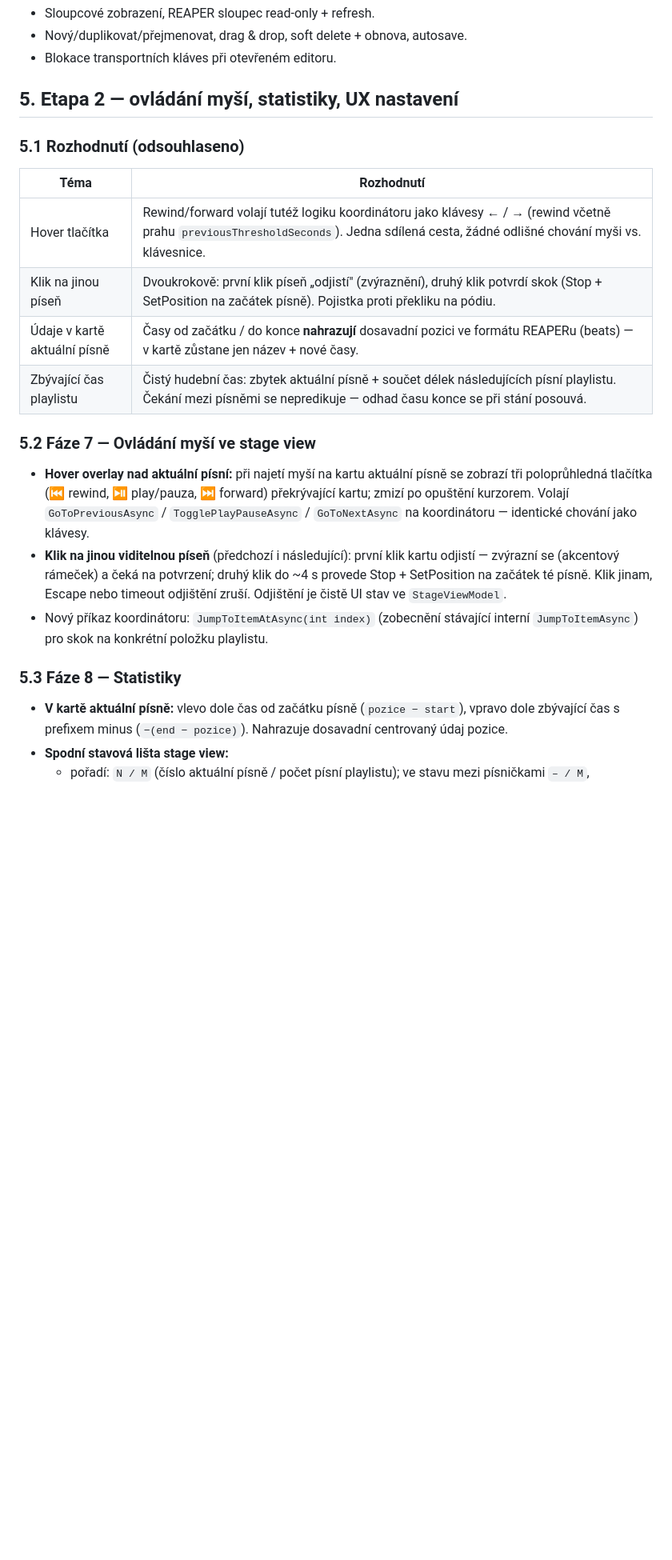
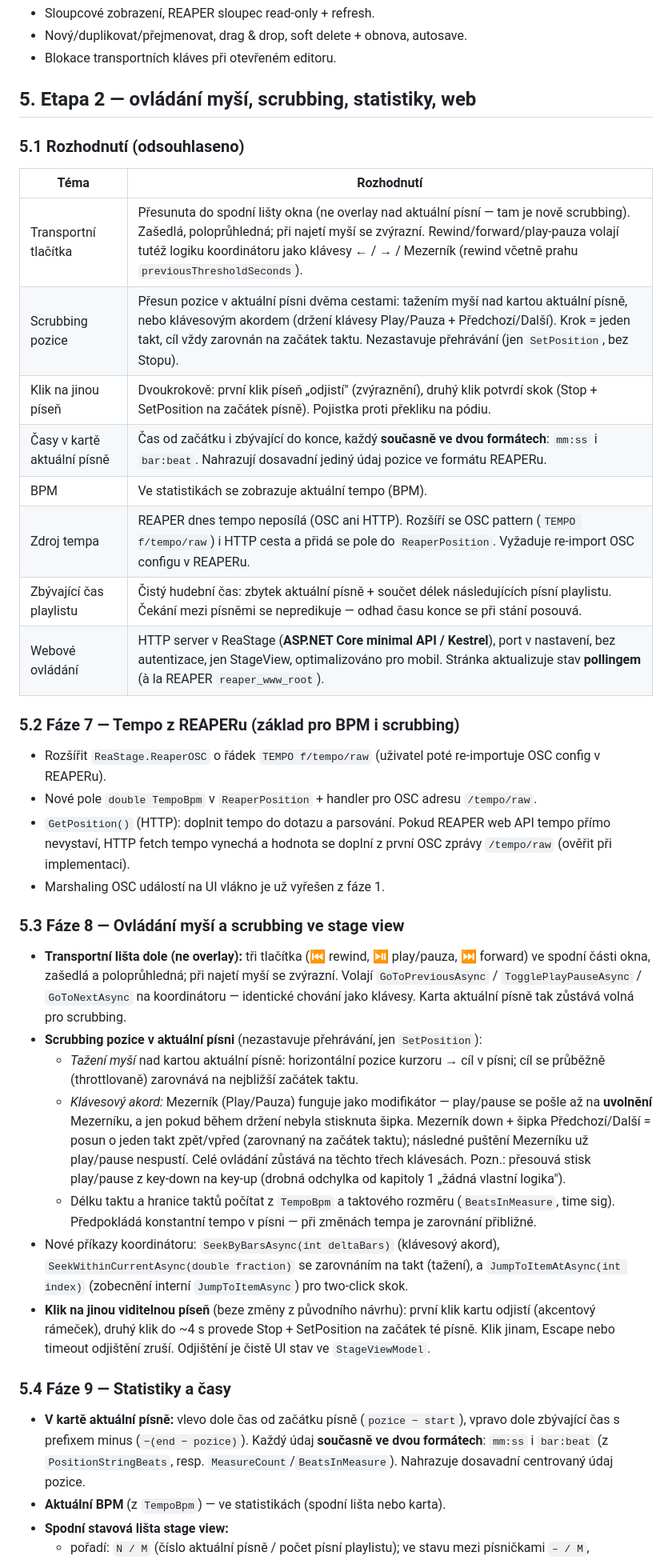
Before and after one commit to FilipMunster/ReaStage, a Markdown page: IMPLEMENTATION_PLAN.md, the part around one of its changes. Shown at 80% size. Drawn GitHub-style; blank space fills up the shorter version.

Commit message:
* expand stage 2 plan with scrubbing, BPM stats and web control

```diff
--- a/IMPLEMENTATION_PLAN.md
+++ b/IMPLEMENTATION_PLAN.md
@@ -180,36 +180,67 @@ Tři tlačítka:
 - Nový/duplikovat/přejmenovat, drag & drop, soft delete + obnova, autosave.
 - Blokace transportních kláves při otevřeném editoru.
 
-## 5. Etapa 2 — ovládání myší, statistiky, UX nastavení
+## 5. Etapa 2 — ovládání myší, scrubbing, statistiky, web
 
 ### 5.1 Rozhodnutí (odsouhlaseno)
 
 | Téma | Rozhodnutí |
 |---|---|
-| Hover tlačítka | Rewind/forward volají tutéž logiku koordinátoru jako klávesy ← / → (rewind včetně prahu `previousThresholdSeconds`). Jedna sdílená cesta, žádné odlišné chování myši vs. klávesnice. |
+| Transportní tlačítka | Přesunuta do spodní lišty okna (ne overlay nad aktuální písní — tam je nově scrubbing). Zašedlá, poloprůhledná; při najetí myší se zvýrazní. Rewind/forward/play-pauza volají tutéž logiku koordinátoru jako klávesy ← / → / Mezerník (rewind včetně prahu `previousThresholdSeconds`). |
+| Scrubbing pozice | Přesun pozice v aktuální písni dvěma cestami: tažením myší nad kartou aktuální písně, nebo klávesovým akordem (držení klávesy Play/Pauza + Předchozí/Další). Krok = jeden takt, cíl vždy zarovnán na začátek taktu. Nezastavuje přehrávání (jen `SetPosition`, bez Stopu). |
 | Klik na jinou píseň | Dvoukrokově: první klik píseň „odjistí" (zvýraznění), druhý klik potvrdí skok (Stop + SetPosition na začátek písně). Pojistka proti překliku na pódiu. |
-| Údaje v kartě aktuální písně | Časy od začátku / do konce **nahrazují** dosavadní pozici ve formátu REAPERu (beats) — v kartě zůstane jen název + nové časy. |
+| Časy v kartě aktuální písně | Čas od začátku i zbývající do konce, každý **současně ve dvou formátech**: `mm:ss` i `bar:beat`. Nahrazují dosavadní jediný údaj pozice ve formátu REAPERu. |
+| BPM | Ve statistikách se zobrazuje aktuální tempo (BPM). |
+| Zdroj tempa | REAPER dnes tempo neposílá (OSC ani HTTP). Rozšíří se OSC pattern (`TEMPO f/tempo/raw`) i HTTP cesta a přidá se pole do `ReaperPosition`. Vyžaduje re-import OSC configu v REAPERu. |
 | Zbývající čas playlistu | Čistý hudební čas: zbytek aktuální písně + součet délek následujících písní playlistu. Čekání mezi písněmi se nepredikuje — odhad času konce se při stání posouvá. |
+| Webové ovládání | HTTP server v ReaStage (**ASP.NET Core minimal API / Kestrel**), port v nastavení, bez autentizace, jen StageView, optimalizováno pro mobil. Stránka aktualizuje stav **pollingem** (à la REAPER `reaper_www_root`). |
 
-### 5.2 Fáze 7 — Ovládání myší ve stage view
+### 5.2 Fáze 7 — Tempo z REAPERu (základ pro BPM i scrubbing)
 
-- **Hover overlay nad aktuální písní:** při najetí myší na kartu aktuální písně
-  se zobrazí tři poloprůhledná tlačítka (⏮ rewind, ⏯ play/pauza, ⏭ forward)
-  překrývající kartu; zmizí po opuštění kurzorem. Volají `GoToPreviousAsync` /
-  `TogglePlayPauseAsync` / `GoToNextAsync` na koordinátoru — identické chování
-  jako klávesy.
-- **Klik na jinou viditelnou píseň** (předchozí i následující): první klik kartu
-  odjistí — zvýrazní se (akcentový rámeček) a čeká na potvrzení; druhý klik do
-  ~4 s provede Stop + SetPosition na začátek té písně. Klik jinam, Escape nebo
-  timeout odjištění zruší. Odjištění je čistě UI stav ve `StageViewModel`.
-- Nový příkaz koordinátoru: `JumpToItemAtAsync(int index)` (zobecnění stávající
-  interní `JumpToItemAsync`) pro skok na konkrétní položku playlistu.
+- Rozšířit `ReaStage.ReaperOSC` o řádek `TEMPO f/tempo/raw` (uživatel poté
+  re-importuje OSC config v REAPERu).
+- Nové pole `double TempoBpm` v `ReaperPosition` + handler pro OSC adresu
+  `/tempo/raw`.
+- `GetPosition()` (HTTP): doplnit tempo do dotazu a parsování. Pokud REAPER web API
+  tempo přímo nevystaví, HTTP fetch tempo vynechá a hodnota se doplní z první OSC
+  zprávy `/tempo/raw` (ověřit při implementaci).
+- Marshaling OSC událostí na UI vlákno je už vyřešen z fáze 1.
 
-### 5.3 Fáze 8 — Statistiky
+### 5.3 Fáze 8 — Ovládání myší a scrubbing ve stage view
 
-- **V kartě aktuální písně:** vlevo dole čas od začátku písně
-  (`pozice − start`), vpravo dole zbývající čas s prefixem minus
-  (`−(end − pozice)`). Nahrazuje dosavadní centrovaný údaj pozice.
+- **Transportní lišta dole (ne overlay):** tři tlačítka (⏮ rewind, ⏯ play/pauza,
+  ⏭ forward) ve spodní části okna, zašedlá a poloprůhledná; při najetí myší se
+  zvýrazní. Volají `GoToPreviousAsync` / `TogglePlayPauseAsync` / `GoToNextAsync`
+  na koordinátoru — identické chování jako klávesy. Karta aktuální písně tak
+  zůstává volná pro scrubbing.
+- **Scrubbing pozice v aktuální písni** (nezastavuje přehrávání, jen `SetPosition`):
+  - *Tažení myší* nad kartou aktuální písně: horizontální pozice kurzoru → cíl
+    v písni; cíl se průběžně (throttlovaně) zarovnává na nejbližší začátek taktu.
+  - *Klávesový akord:* Mezerník (Play/Pauza) funguje jako modifikátor — play/pause
+    se pošle až na **uvolnění** Mezerníku, a jen pokud během držení nebyla stisknuta
+    šipka. Mezerník down + šipka Předchozí/Další = posun o jeden takt zpět/vpřed
+    (zarovnaný na začátek taktu); následné puštění Mezerníku už play/pause nespustí.
+    Celé ovládání zůstává na těchto třech klávesách. Pozn.: přesouvá stisk play/pause
+    z key-down na key-up (drobná odchylka od kapitoly 1 „žádná vlastní logika").
+  - Délku taktu a hranice taktů počítat z `TempoBpm` a taktového rozměru
+    (`BeatsInMeasure`, time sig). Předpokládá konstantní tempo v písni — při změnách
+    tempa je zarovnání přibližné.
+- Nové příkazy koordinátoru: `SeekByBarsAsync(int deltaBars)` (klávesový akord),
+  `SeekWithinCurrentAsync(double fraction)` se zarovnáním na takt (tažení),
+  a `JumpToItemAtAsync(int index)` (zobecnění interní `JumpToItemAsync`) pro
+  two-click skok.
+- **Klik na jinou viditelnou píseň** (beze změny z původního návrhu): první klik
+  kartu odjistí (akcentový rámeček), druhý klik do ~4 s provede Stop + SetPosition
+  na začátek té písně. Klik jinam, Escape nebo timeout odjištění zruší. Odjištění je
+  čistě UI stav ve `StageViewModel`.
+
+### 5.4 Fáze 9 — Statistiky a časy
+
+- **V kartě aktuální písně:** vlevo dole čas od začátku písně (`pozice − start`),
+  vpravo dole zbývající čas s prefixem minus (`−(end − pozice)`). Každý údaj
+  **současně ve dvou formátech**: `mm:ss` i `bar:beat` (z `PositionStringBeats`,
+  resp. `MeasureCount`/`BeatsInMeasure`). Nahrazuje dosavadní centrovaný údaj pozice.
+- **Aktuální BPM** (z `TempoBpm`) — ve statistikách (spodní lišta nebo karta).
 - **Spodní stavová lišta stage view:**
   - pořadí: `N / M` (číslo aktuální písně / počet písní playlistu);
     ve stavu mezi písničkami `– / M`,
```
Also changed, not shown: other parts of IMPLEMENTATION_PLAN.md (+35 -2 lines).
